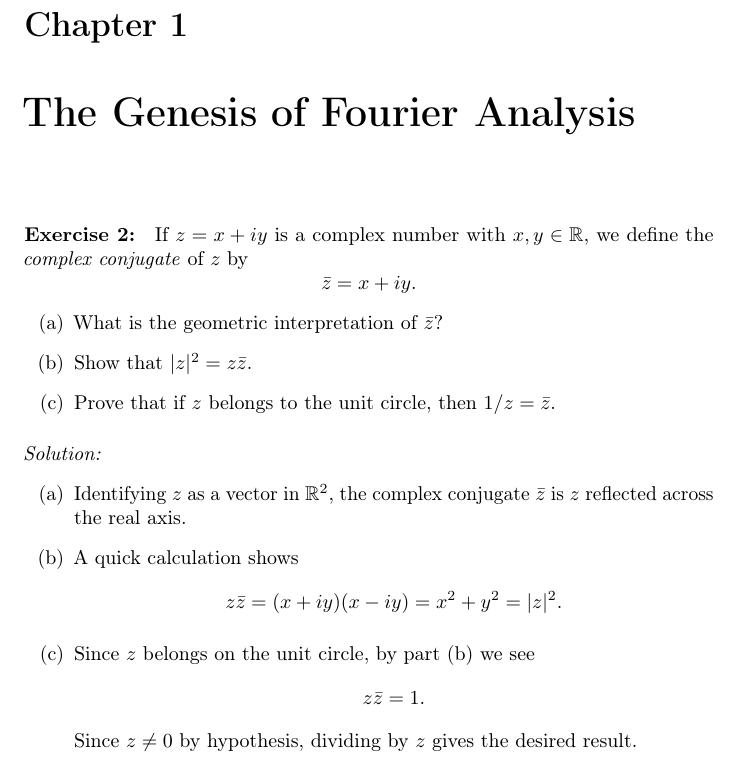
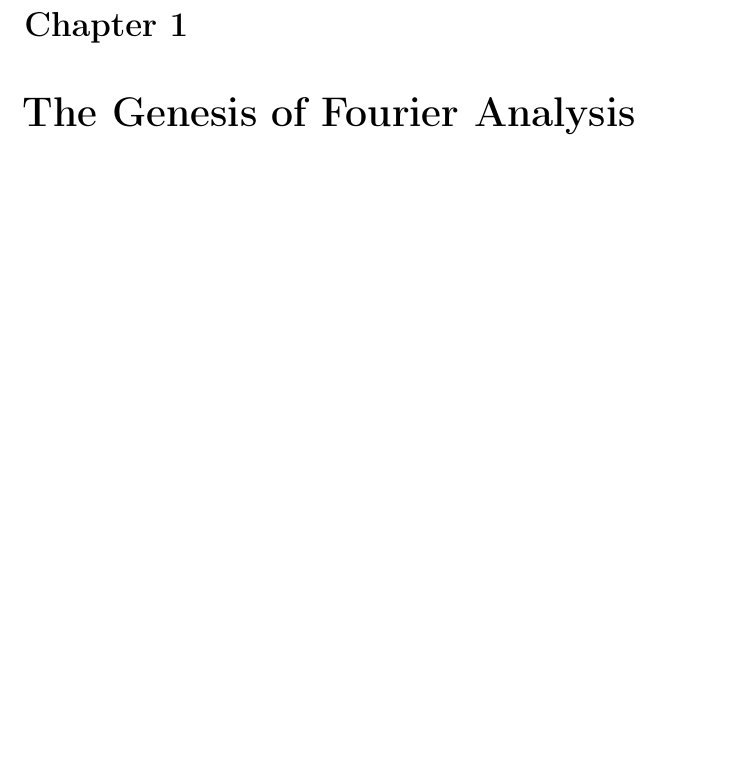
Before and after one commit to intzy/SteinShakarchi, a LaTeX thesis (main.tex, which reads 1-FourierAnalysis/1-Introduction/exercise02.tex): part of page 3 of 91, cut so that both start at the same text, the shorter picture padded with empty space. Compiled offline with pdfLaTeX.

```diff
--- a/1-FourierAnalysis/1-Introduction/exercise02.tex
+++ /dev/null
@@ -1,39 +0,0 @@
-%%% Exercise 2
-\begin{exrc}[2]
-    If \(z = x + iy\) is a complex number with \(x, y \in \R\),
-    we define the \emph{complex conjugate} of \(z\) by
-    \begin{equation*}
-        \bar{z} = x + iy.
-    \end{equation*}
-    \begin{enumerate}[(a)]
-    \item
-        What is the geometric interpretation of \(\bar{z}\)?
-    \item
-        Show that \(|z|^2 = z \bar{z}\).
-    \item
-        Prove that if \(z\) belongs to the unit circle, then \(1 / z = \bar{z}\).
-    \end{enumerate}
-
-\begin{soln}
-    \begin{enumerate}[(a)]
-    \item
-        Identifying \(z\) as a vector in \(\R^2\),
-        the complex conjugate \(\bar{z}\)
-        is \(z\) reflected across the real axis.
-    \item
-        A quick calculation shows
-        \begin{equation*}
-            z \bar{z} = (x + iy)(x - iy) = x^2 + y^2 = |z|^2.
-        \end{equation*}
-    \item
-        Since \(z\) belongs on the unit circle,
-        by part (b) we see
-        \begin{equation*}
-            z \bar{z} = 1.
-        \end{equation*}
-        Since \(z \neq 0\) by hypothesis,
-        dividing by \(z\) gives the desired result.
-    \end{enumerate}
-
-\end{soln}
-\end{exrc}
```
Also changed, not shown: 1-FourierAnalysis/1-Introduction/main.tex (+1 -1 lines).
